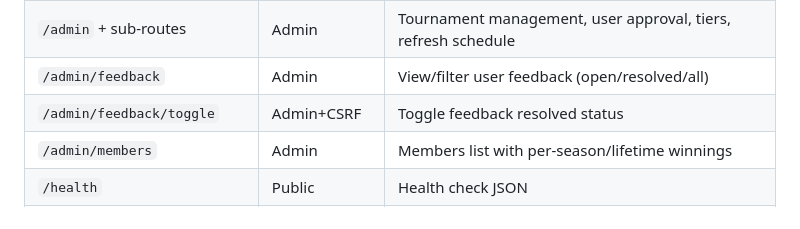
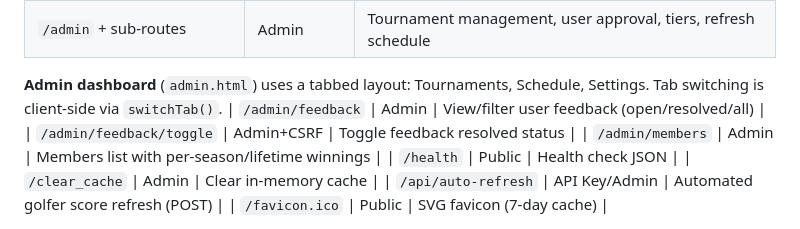
Before and after one commit to cjt243/flask-golf, a Markdown page: CLAUDE.md, the part around the change. Drawn GitHub-style.

Commit message:
Update CLAUDE.md: document admin tabbed layout
Co-Authored-By: Claude Opus 4.6 (1M context) <noreply@anthropic.com>

```diff
--- a/CLAUDE.md
+++ b/CLAUDE.md
@@ -43,6 +43,8 @@ Flask Golf is a single-file Flask web app for a fantasy golf league ("80 Yard Bo
 | `/auth/submit-access-request` | CSRF | Submit access request |
 | `/submit-feedback` | Login+CSRF | Submit feedback from floating widget (JSON response) |
 | `/admin` + sub-routes | Admin | Tournament management, user approval, tiers, refresh schedule |
+
+**Admin dashboard** (`admin.html`) uses a tabbed layout: Tournaments, Schedule, Settings. Tab switching is client-side via `switchTab()`.
 | `/admin/feedback` | Admin | View/filter user feedback (open/resolved/all) |
 | `/admin/feedback/toggle` | Admin+CSRF | Toggle feedback resolved status |
 | `/admin/members` | Admin | Members list with per-season/lifetime winnings |
```
